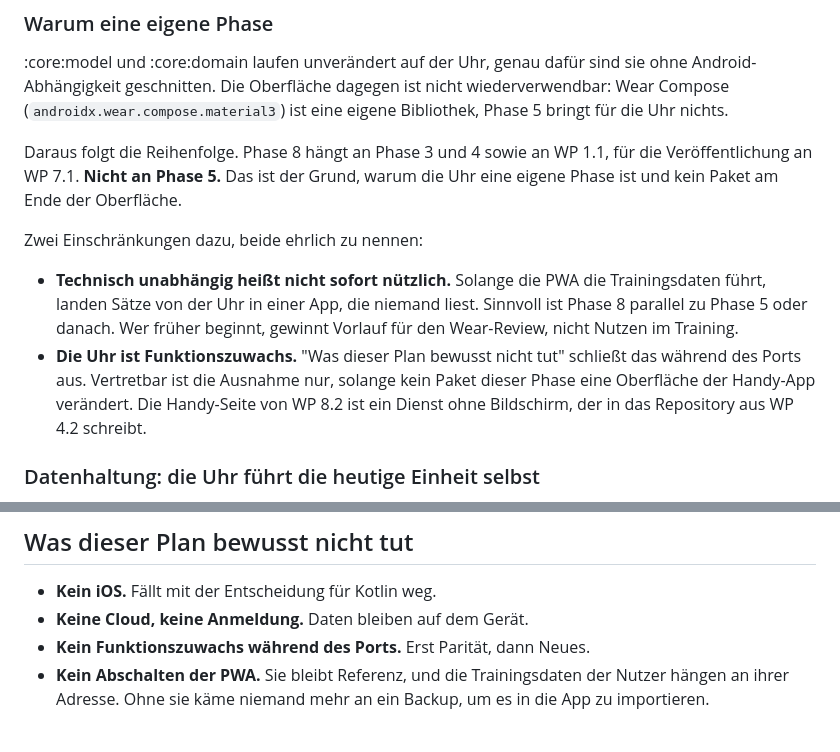
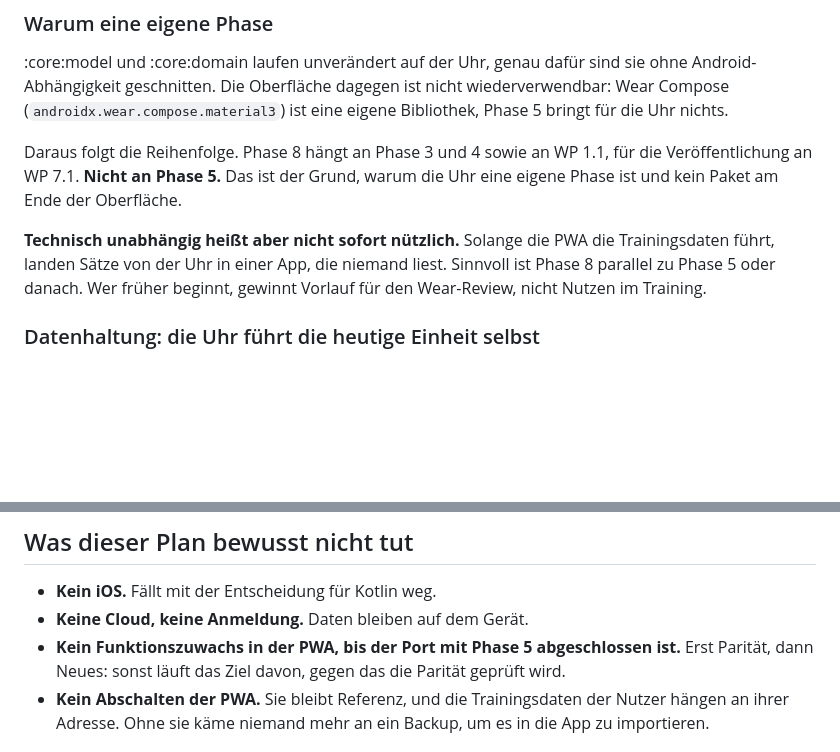
Before and after one commit to AgentK42/HantelKladde-pwa, a Markdown page: docs/kotlin-rewrite-plan.md, 2 parts joined by grey strips. Drawn GitHub-style; blank space fills up the shorter version.

Commit message:
Regel gegen Funktionszuwachs auf die PWA eingrenzen
Die Regel "Kein Funktionszuwachs waehrend des Ports" war so formuliert,
dass sie sich auch auf die Kotlin-App lesen liess. Gemeint ist die PWA:
sie ist das Ziel, gegen das die Paritaet geprueft wird, und darf deshalb
nicht wachsen, bis der Port mit Phase 5 abgeschlossen ist.

Phase 8 hatte die Uhr aus dieser Lesart heraus als Ausnahme von der Regel
begruendet, mit der Bedingung, dass kein Paket eine Oberflaeche der
Handy-App veraendert. Beides faellt weg, die Uhr beruehrt die Regel nicht.

Co-Authored-By: Claude Opus 5.5 <noreply@anthropic.com>

```diff
--- a/docs/kotlin-rewrite-plan.md
+++ b/docs/kotlin-rewrite-plan.md
@@ -527,17 +527,10 @@ Daraus folgt die Reihenfolge. Phase 8 hängt an Phase 3 und 4 sowie an WP 1.1,
 für die Veröffentlichung an WP 7.1. **Nicht an Phase 5.** Das ist der Grund,
 warum die Uhr eine eigene Phase ist und kein Paket am Ende der Oberfläche.
 
-Zwei Einschränkungen dazu, beide ehrlich zu nennen:
-
-- **Technisch unabhängig heißt nicht sofort nützlich.** Solange die PWA die
-  Trainingsdaten führt, landen Sätze von der Uhr in einer App, die niemand
-  liest. Sinnvoll ist Phase 8 parallel zu Phase 5 oder danach. Wer früher
-  beginnt, gewinnt Vorlauf für den Wear-Review, nicht Nutzen im Training.
-- **Die Uhr ist Funktionszuwachs.** "Was dieser Plan bewusst nicht tut" schließt
-  das während des Ports aus. Vertretbar ist die Ausnahme nur, solange kein
-  Paket dieser Phase eine Oberfläche der Handy-App verändert. Die Handy-Seite
-  von WP 8.2 ist ein Dienst ohne Bildschirm, der in das Repository aus WP 4.2
-  schreibt.
+**Technisch unabhängig heißt aber nicht sofort nützlich.** Solange die PWA die
+Trainingsdaten führt, landen Sätze von der Uhr in einer App, die niemand liest.
+Sinnvoll ist Phase 8 parallel zu Phase 5 oder danach. Wer früher beginnt,
+gewinnt Vorlauf für den Wear-Review, nicht Nutzen im Training.
 
 ### Datenhaltung: die Uhr führt die heutige Einheit selbst
 
@@ -747,7 +740,9 @@ stehen.
 
 - **Kein iOS.** Fällt mit der Entscheidung für Kotlin weg.
 - **Keine Cloud, keine Anmeldung.** Daten bleiben auf dem Gerät.
-- **Kein Funktionszuwachs während des Ports.** Erst Parität, dann Neues.
+- **Kein Funktionszuwachs in der PWA, bis der Port mit Phase 5 abgeschlossen
+  ist.** Erst Parität, dann Neues: sonst läuft das Ziel davon, gegen das die
+  Parität geprüft wird.
 - **Kein Abschalten der PWA.** Sie bleibt Referenz, und die Trainingsdaten der
   Nutzer hängen an ihrer Adresse. Ohne sie käme niemand mehr an ein Backup, um es
   in die App zu importieren.
```
